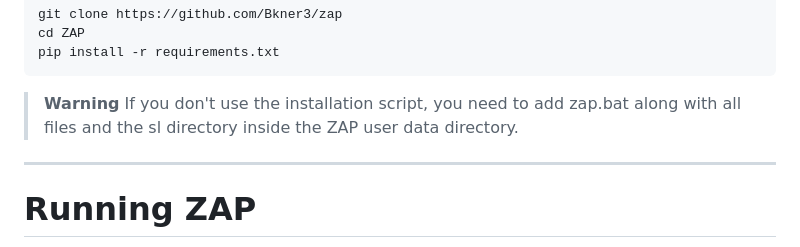
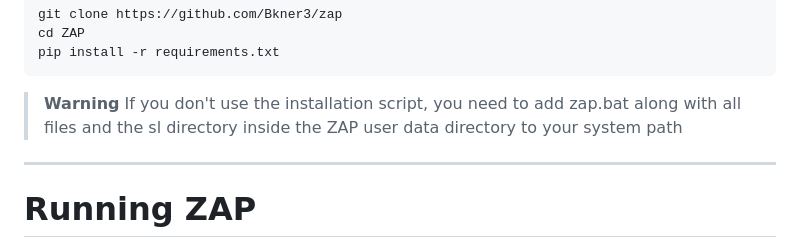
Before and after one commit to Bkner3/zap, a Markdown page: README.md, the part around the change. Drawn GitHub-style.

````diff
--- a/README.md
+++ b/README.md
@@ -80,7 +80,7 @@ pip install -r requirements.txt
 ```
 
 > **Warning**
-> If you don't use the installation script, you need to add zap.bat along with all files and the sl directory inside the ZAP user data directory.
+> If you don't use the installation script, you need to add zap.bat along with all files and the sl directory inside the ZAP user data directory to your system path
 
 
 ---
````
